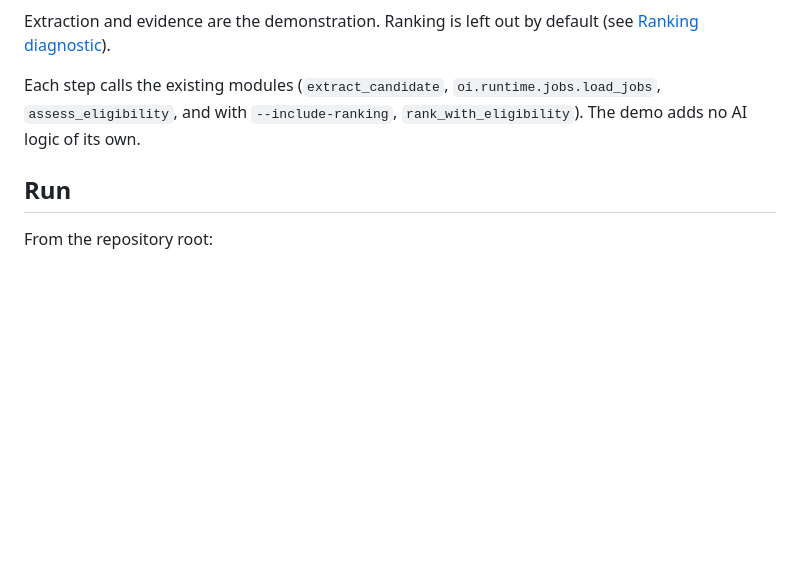
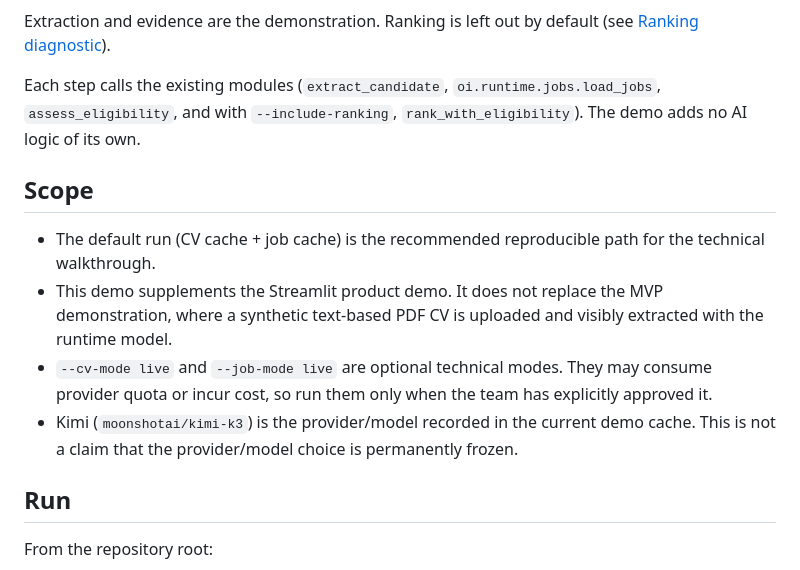
Before and after one commit to ppfp-03/applicable.ai_GenAI, a Markdown page: examples/ai_pipeline_demo/README.md, the part around the change. Drawn GitHub-style; blank space fills up the shorter version.

Commit message:
Clarify AI demo presentation boundaries

```diff
--- a/examples/ai_pipeline_demo/README.md
+++ b/examples/ai_pipeline_demo/README.md
@@ -9,6 +9,13 @@ A standalone technical demonstration of the intelligence layer, separate from th
 Extraction and evidence are the demonstration. Ranking is left out by default (see [Ranking diagnostic](#ranking-diagnostic)).
 
 Each step calls the existing modules (`extract_candidate`, `oi.runtime.jobs.load_jobs`, `assess_eligibility`, and with `--include-ranking`, `rank_with_eligibility`). The demo adds no AI logic of its own.
+
+## Scope
+
+- The default run (CV cache + job cache) is the recommended reproducible path for the technical walkthrough.
+- This demo supplements the Streamlit product demo. It does not replace the MVP demonstration, where a synthetic text-based PDF CV is uploaded and visibly extracted with the runtime model.
+- `--cv-mode live` and `--job-mode live` are optional technical modes. They may consume provider quota or incur cost, so run them only when the team has explicitly approved it.
+- Kimi (`moonshotai/kimi-k3`) is the provider/model recorded in the current demo cache. This is not a claim that the provider/model choice is permanently frozen.
 
 ## Run
 
```
